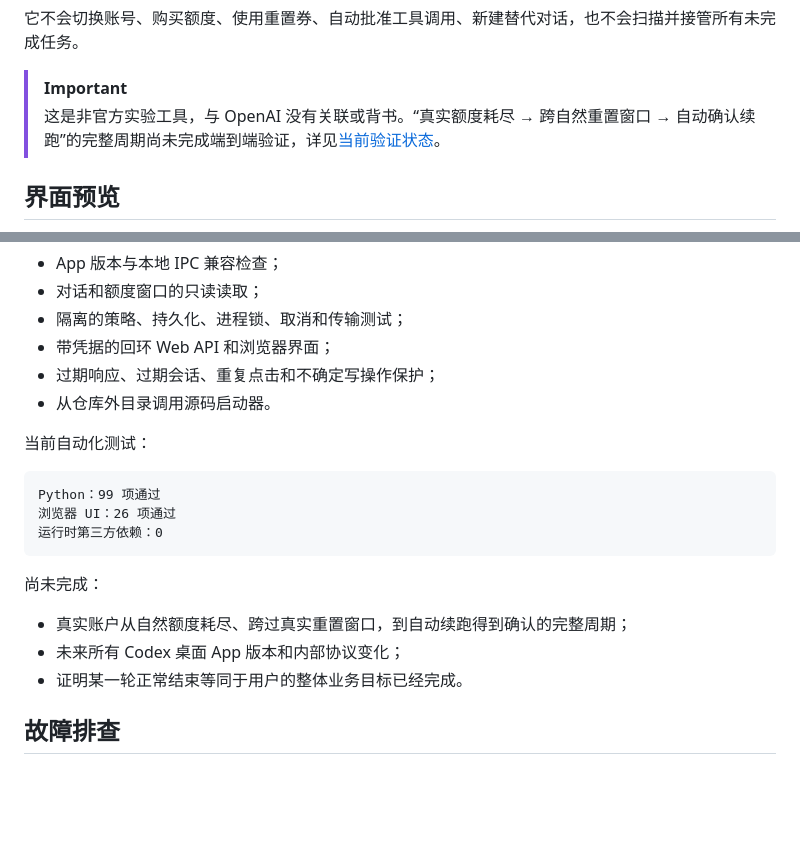
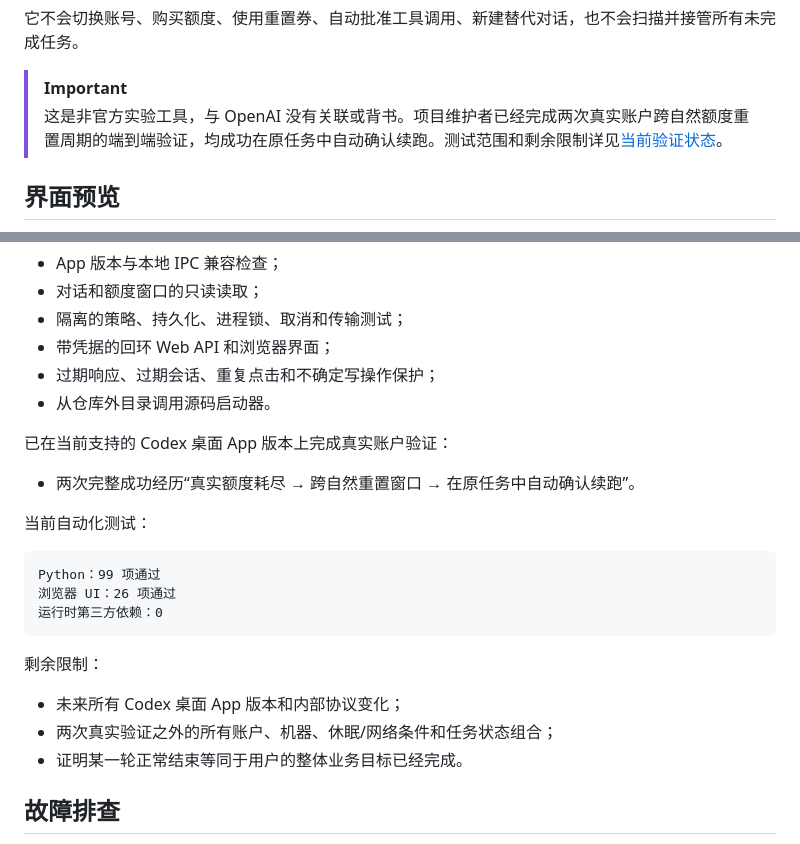
Before and after one commit to progressrdx/codex-auto-resume, a Markdown page: README.zh-CN.md, 2 parts joined by grey strips. Drawn GitHub-style; blank space fills up the shorter version.

````diff
--- a/README.zh-CN.md
+++ b/README.zh-CN.md
@@ -36,7 +36,7 @@
 它不会切换账号、购买额度、使用重置券、自动批准工具调用、新建替代对话，也不会扫描并接管所有未完成任务。
 
 > [!IMPORTANT]
-> 这是非官方实验工具，与 OpenAI 没有关联或背书。“真实额度耗尽 → 跨自然重置窗口 → 自动确认续跑”的完整周期尚未完成端到端验证，详见[当前验证状态](#当前验证状态)。
+> 这是非官方实验工具，与 OpenAI 没有关联或背书。项目维护者已经完成两次真实账户跨自然额度重置周期的端到端验证，均成功在原任务中自动确认续跑。测试范围和剩余限制详见[当前验证状态](#当前验证状态)。
 
 ## 界面预览
 
@@ -280,6 +280,10 @@ git pull
 - 过期响应、过期会话、重复点击和不确定写操作保护；
 - 从仓库外目录调用源码启动器。
 
+已在当前支持的 Codex 桌面 App 版本上完成真实账户验证：
+
+- 两次完整成功经历“真实额度耗尽 → 跨自然重置窗口 → 在原任务中自动确认续跑”。
+
 当前自动化测试：
 
 ```text
@@ -288,10 +292,10 @@ Python：99 项通过
 运行时第三方依赖：0
 ```
 
-尚未完成：
+剩余限制：
 
-- 真实账户从自然额度耗尽、跨过真实重置窗口，到自动续跑得到确认的完整周期；
 - 未来所有 Codex 桌面 App 版本和内部协议变化；
+- 两次真实验证之外的所有账户、机器、休眠/网络条件和任务状态组合；
 - 证明某一轮正常结束等同于用户的整体业务目标已经完成。
 
 ## 故障排查
````
Also changed, not shown: README.md (+7 -3 lines).
